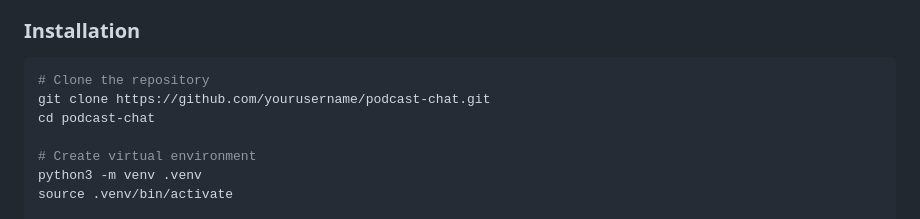
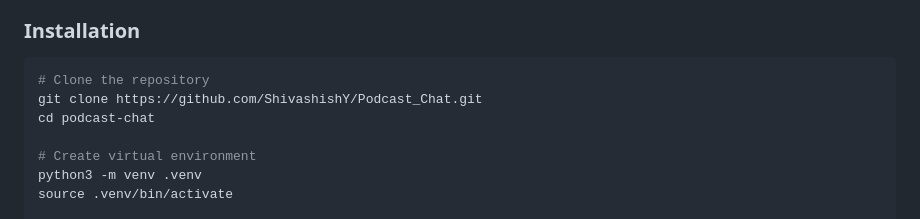
Before and after one commit to ShivashishY/Podcast_Chat, a Markdown page: README.md, the part around one of its changes. Rendered like a GitHub page.

Commit message:
Updated readme links

````diff
--- a/README.md
+++ b/README.md
@@ -39,7 +39,7 @@
 
 ```bash
 # Clone the repository
-git clone https://github.com/yourusername/podcast-chat.git
+git clone https://github.com/ShivashishY/Podcast_Chat.git
 cd podcast-chat
 
 # Create virtual environment
````
Also changed, not shown: other parts of README.md (+1 -1 lines).
